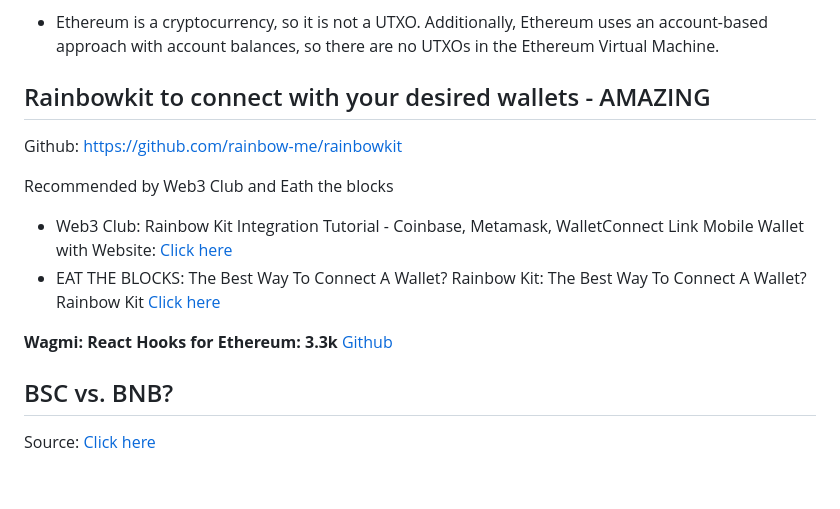
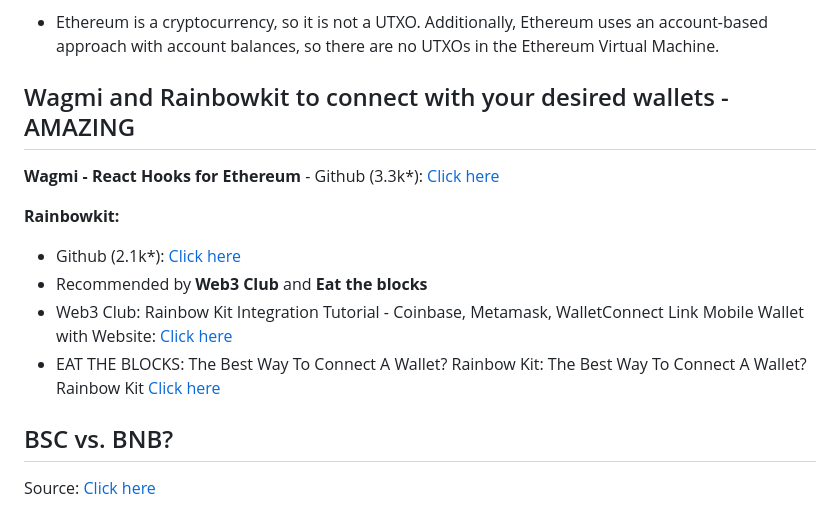
Before and after one commit to sahilrajput03/learn-blockchain, a Markdown page: solidity-only.md, the part around the change. Drawn GitHub-style; blank space fills up the shorter version.

```diff
--- a/solidity-only.md
+++ b/solidity-only.md
@@ -1042,17 +1042,16 @@ Is Bitcoin a UTXO?
 Is Ethereum a UTXO?
 - Ethereum is a cryptocurrency, so it is not a UTXO. Additionally, Ethereum uses an account-based approach with account balances, so there are no UTXOs in the Ethereum Virtual Machine.
 
-## Rainbowkit to connect with your desired wallets - AMAZING
+## Wagmi and Rainbowkit to connect with your desired wallets - AMAZING
 
-Github: https://github.com/rainbow-me/rainbowkit
+**Wagmi - React Hooks for Ethereum**
+    - Github (3.3k*): [Click here](https://github.com/wagmi-dev/wagmi)
 
-Recommended by Web3 Club and Eath the blocks
-
+**Rainbowkit:**
+- Github (2.1k*): [Click here](https://github.com/rainbow-me/rainbowkit)
+- Recommended by **Web3 Club** and **Eat the blocks**
 - Web3 Club: Rainbow Kit Integration Tutorial - Coinbase, Metamask, WalletConnect Link Mobile Wallet with Website: [Click here](https://www.youtube.com/watch?v=ibLK_OIOij0)
 - EAT THE BLOCKS: The Best Way To Connect A Wallet? Rainbow Kit: The Best Way To Connect A Wallet? Rainbow Kit [Click here](https://www.youtube.com/watch?v=EWYzbwRPZSs)
-
-**Wagmi: React Hooks for Ethereum: 3.3k** [Github](https://github.com/wagmi-dev/wagmi)
-
 
 ## BSC vs. BNB?
 
```
